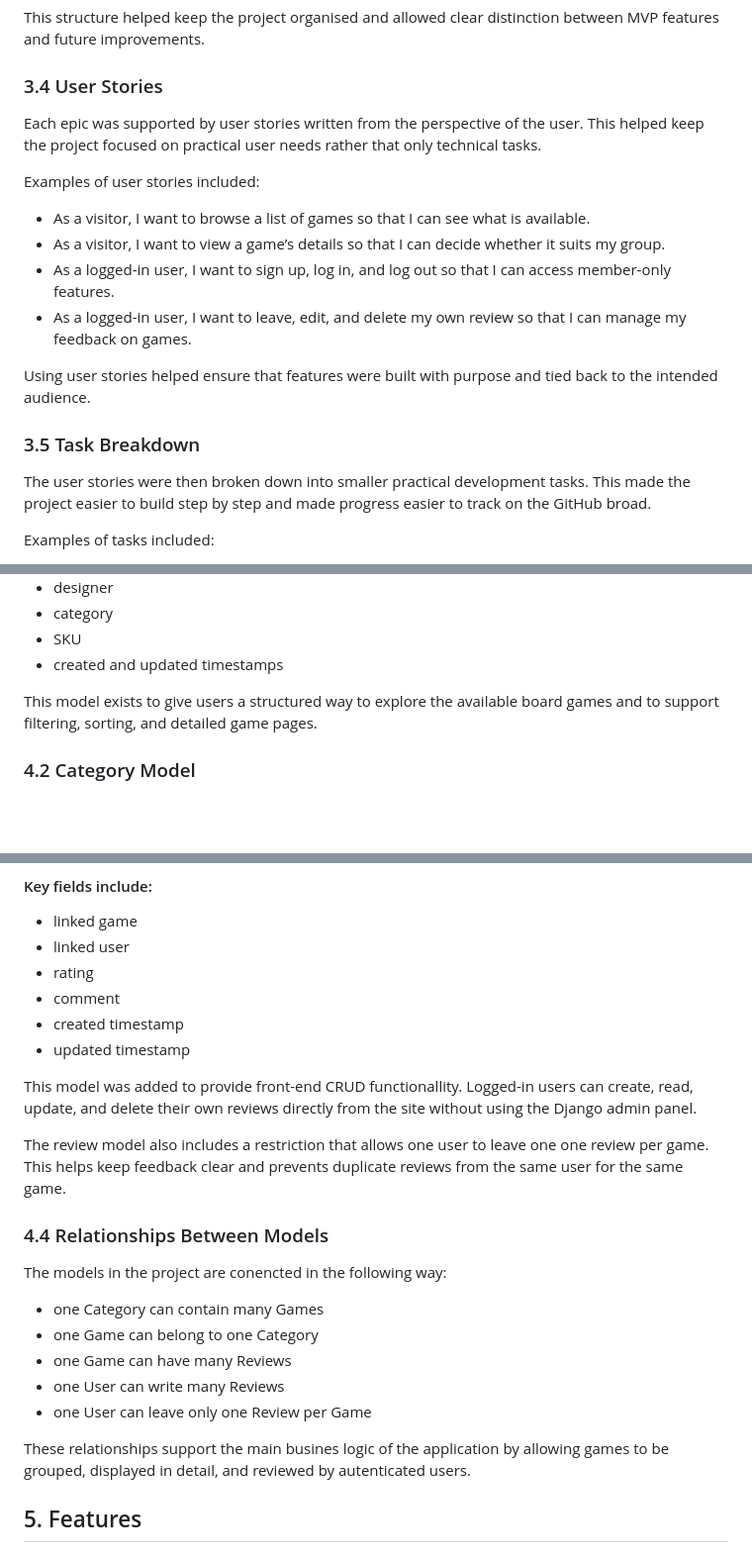
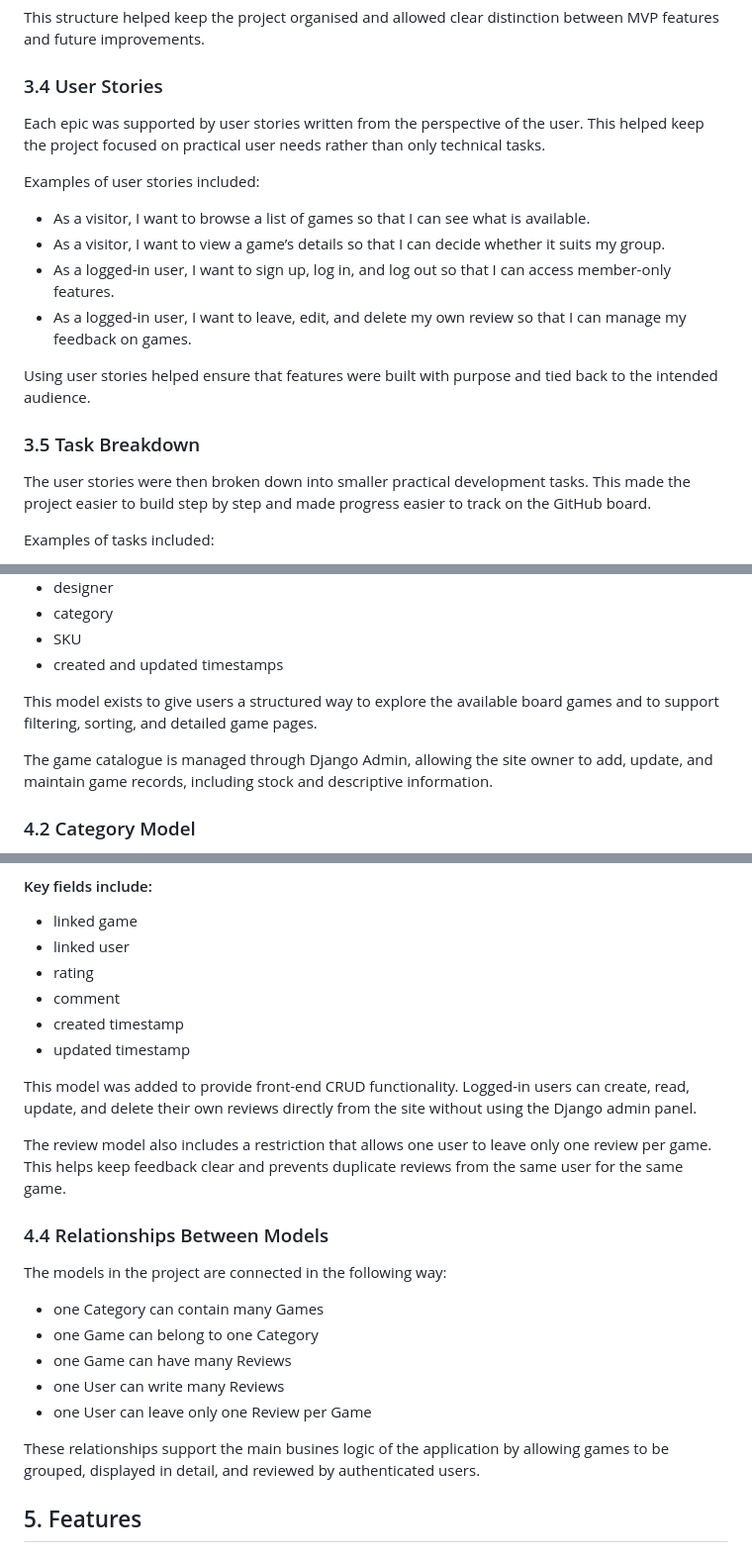
Before and after one commit to Agnogh/WitchTowerBoardgameLibrary, a Markdown page: README.md, 3 parts joined by grey strips. Shown at 99% size. Rendered like a GitHub page; blank space fills up the shorter version.

```diff
--- a/README.md
+++ b/README.md
@@ -154,7 +154,7 @@ This structure helped keep the project organised and allowed clear distinction b
 
 
 ### 3.4 User Stories
-Each epic was supported by user stories written from the perspective of the user. This helped keep the project focused on practical user needs rather that only technical tasks.
+Each epic was supported by user stories written from the perspective of the user. This helped keep the project focused on practical user needs rather than only technical tasks.
 
 Examples of user stories included:
 - As a visitor, I want to browse a list of games so that I can see what is available.
@@ -166,7 +166,7 @@ Using user stories helped ensure that features were built with purpose and tied
 
 
 ### 3.5 Task Breakdown
-The user stories were then broken down into smaller practical development tasks. This made the project easier to build step by step and made progress easier to track on the GitHub broad.
+The user stories were then broken down into smaller practical development tasks. This made the project easier to build step by step and made progress easier to track on the GitHub board.
 
 Examples of tasks included:
 - creating the game model
@@ -244,6 +244,8 @@ The Game model is the central model of the application. It represents one board
 
 This model exists to give users a structured way to explore the available board games and to support filtering, sorting, and detailed game pages.
 
+The game catalogue is managed through Django Admin, allowing the site owner to add, update, and maintain game records, including stock and descriptive information.
+
 ### 4.2 Category Model
 
 The Category model is used to group games into organized categories such as strategy, family, or similar groupings.
@@ -268,13 +270,13 @@ The Review model allows authenticated users to leave feedback on a game.
 - created timestamp
 - updated timestamp
 
-This model was added to provide front-end CRUD functionallity. Logged-in users can create, read, update, and delete their own reviews directly from the site without using the Django admin panel.
+This model was added to provide front-end CRUD functionality. Logged-in users can create, read, update, and delete their own reviews directly from the site without using the Django admin panel.
 
-The review model also includes a restriction that allows one user to leave one one review per game. This helps keep feedback clear and prevents duplicate reviews from the same user for the same game.
+The review model also includes a restriction that allows one user to leave only one review per game. This helps keep feedback clear and prevents duplicate reviews from the same user for the same game.
 
 ### 4.4 Relationships Between Models
 
-The models in the project are conencted in the following way:
+The models in the project are connected in the following way:
 
 - one Category can contain many Games
 - one Game can belong to one Category
@@ -282,7 +284,7 @@ The models in the project are conencted in the following way:
 - one User can write many Reviews
 - one User can leave only one Review per Game
 
-These relationships support the main busines logic of the application by allowing games to be grouped, displayed in detail, and reviewed by autenticated users.
+These relationships support the main busines logic of the application by allowing games to be grouped, displayed in detail, and reviewed by authenticated users.
 
 
 ## 5. Features
```
Also changed, not shown: other parts of README.md (+15 -15 lines).
